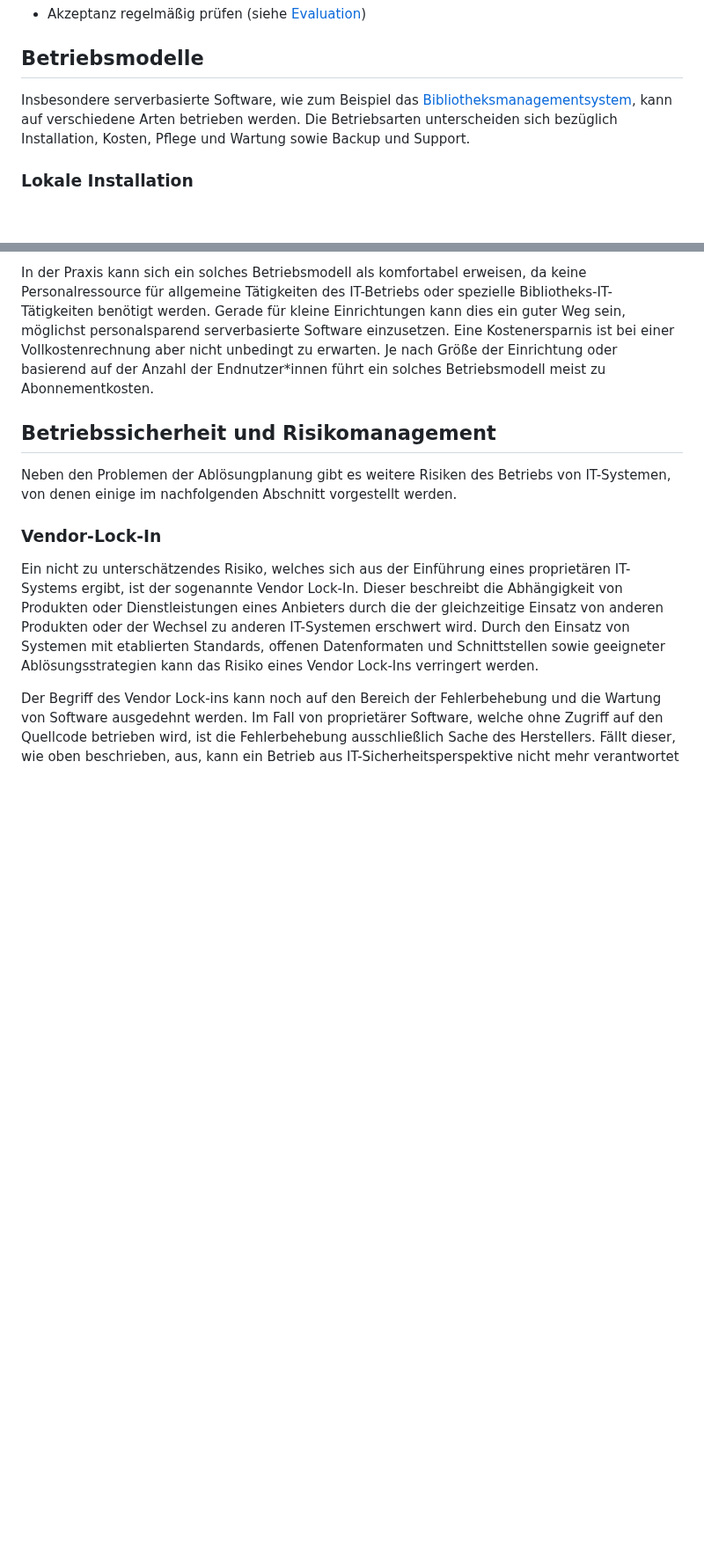
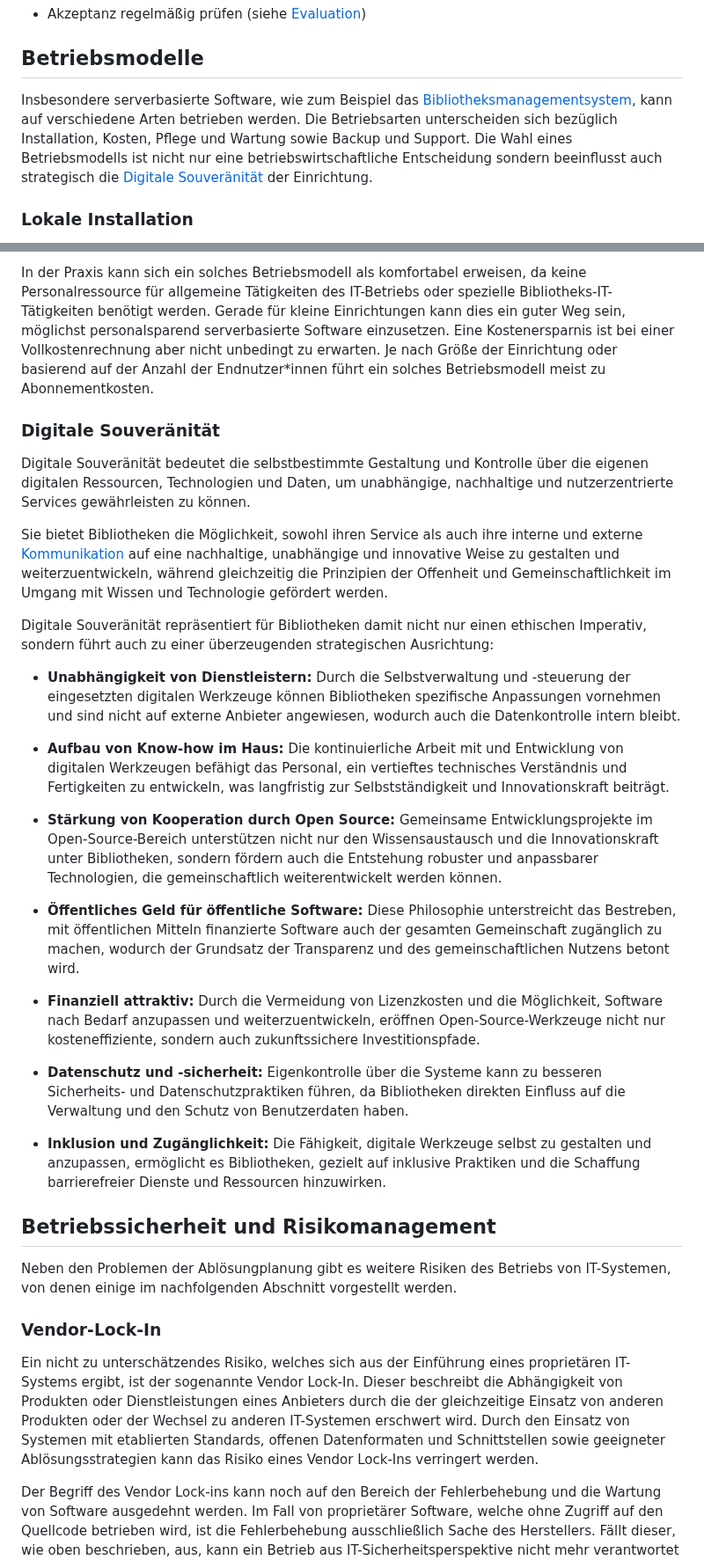
Before and after one commit to pro4bib/handbuch-it-in-bibliotheken, a Markdown page: management.md, 2 parts joined by grey strips. Shown at 88% size. Rendered like a GitHub page; blank space fills up the shorter version.

Commit message:
+Digitale Souveränität

```diff
--- a/management.md
+++ b/management.md
@@ -219,10 +220,13 @@ der Offenheit und Zusammenarbeit:
 
 ## Betriebsmodelle
 
-Insbesondere serverbasierte Software, wie zum Beispiel das [Bibliotheksmanagementsystem](bibliotheksmanagementsysteme.md), kann
-auf verschiedene Arten betrieben werden. Die Betriebsarten
-unterscheiden sich bezüglich Installation, Kosten, Pflege und
-Wartung sowie Backup und Support.
+Insbesondere serverbasierte Software, wie zum Beispiel das
+[Bibliotheksmanagementsystem](bibliotheksmanagementsysteme.md), kann auf
+verschiedene Arten betrieben werden. Die Betriebsarten unterscheiden sich
+bezüglich Installation, Kosten, Pflege und Wartung sowie Backup und Support.
+Die Wahl eines Betriebsmodells ist nicht nur eine betriebswirtschaftliche
+Entscheidung sondern beeinflusst auch strategisch die [Digitale Souveränität](#digitale-souveränität)
+der Einrichtung.
 
 ### Lokale Installation
 
@@ -281,6 +285,57 @@ Gerade für kleine Einrichtungen kann dies ein guter Weg sein, möglichst
 personalsparend serverbasierte Software einzusetzen. Eine Kostenersparnis
 ist bei einer Vollkostenrechnung aber nicht unbedingt zu erwarten. Je nach Größe der Einrichtung oder basierend auf der Anzahl der Endnutzer\*innen
 führt ein solches Betriebsmodell meist zu Abonnementkosten.
+
+### Digitale Souveränität
+
+Digitale Souveränität bedeutet die selbstbestimmte Gestaltung und Kontrolle
+über die eigenen digitalen Ressourcen, Technologien und Daten, um unabhängige,
+nachhaltige und nutzerzentrierte Services gewährleisten zu können.
+
+Sie bietet Bibliotheken die Möglichkeit, sowohl ihren Service als auch ihre
+interne und externe [Kommunikation](kommunikation.md) auf eine nachhaltige,
+unabhängige und innovative Weise zu gestalten und weiterzuentwickeln, während
+gleichzeitig die Prinzipien der Offenheit und Gemeinschaftlichkeit im Umgang
+mit Wissen und Technologie gefördert werden.
+
+Digitale Souveränität repräsentiert für Bibliotheken damit nicht nur einen
+ethischen Imperativ, sondern führt auch zu einer überzeugenden strategischen
+Ausrichtung:
+
+- **Unabhängigkeit von Dienstleistern:** Durch die Selbstverwaltung und
+  -steuerung der eingesetzten digitalen Werkzeuge können Bibliotheken
+  spezifische Anpassungen vornehmen und sind nicht auf externe Anbieter
+  angewiesen, wodurch auch die Datenkontrolle intern bleibt.
+
+- **Aufbau von Know-how im Haus:** Die kontinuierliche Arbeit mit und
+  Entwicklung von digitalen Werkzeugen befähigt das Personal, ein vertieftes
+  technisches Verständnis und Fertigkeiten zu entwickeln, was langfristig zur
+  Selbstständigkeit und Innovationskraft beiträgt.
+
+- **Stärkung von Kooperation durch Open Source:** Gemeinsame
+  Entwicklungsprojekte im Open-Source-Bereich unterstützen nicht nur den
+  Wissensaustausch und die Innovationskraft unter Bibliotheken, sondern fördern
+  auch die Entstehung robuster und anpassbarer Technologien, die
+  gemeinschaftlich weiterentwickelt werden können.
+
+- **Öffentliches Geld für öffentliche Software:** Diese Philosophie
+  unterstreicht das Bestreben, mit öffentlichen Mitteln finanzierte Software
+  auch der gesamten Gemeinschaft zugänglich zu machen, wodurch der Grundsatz
+  der Transparenz und des gemeinschaftlichen Nutzens betont wird.
+
+- **Finanziell attraktiv:** Durch die Vermeidung von Lizenzkosten und die
+  Möglichkeit, Software nach Bedarf anzupassen und weiterzuentwickeln, eröffnen
+  Open-Source-Werkzeuge nicht nur kosteneffiziente, sondern auch
+  zukunftssichere Investitionspfade.
+
+- **Datenschutz und -sicherheit:** Eigenkontrolle über die Systeme kann zu
+  besseren Sicherheits- und Datenschutzpraktiken führen, da Bibliotheken
+  direkten Einfluss auf die Verwaltung und den Schutz von Benutzerdaten haben.
+
+- **Inklusion und Zugänglichkeit:** Die Fähigkeit, digitale Werkzeuge selbst zu
+  gestalten und anzupassen, ermöglicht es Bibliotheken, gezielt auf inklusive
+  Praktiken und die Schaffung barrierefreier Dienste und Ressourcen
+  hinzuwirken.
 
 ## Betriebssicherheit und Risikomanagement
 
```
Also changed, not shown: other parts of management.md (+2 -1 lines).
